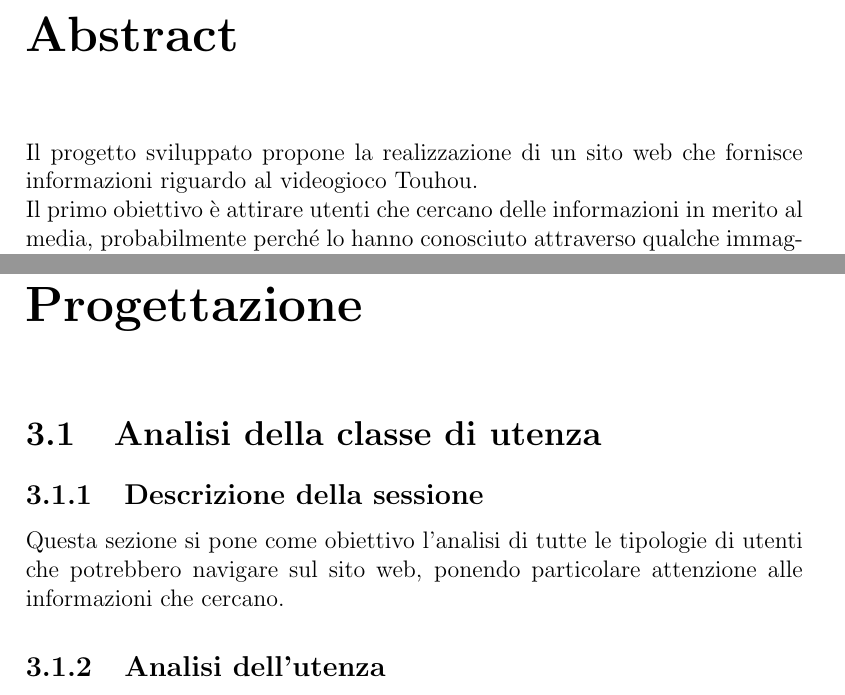
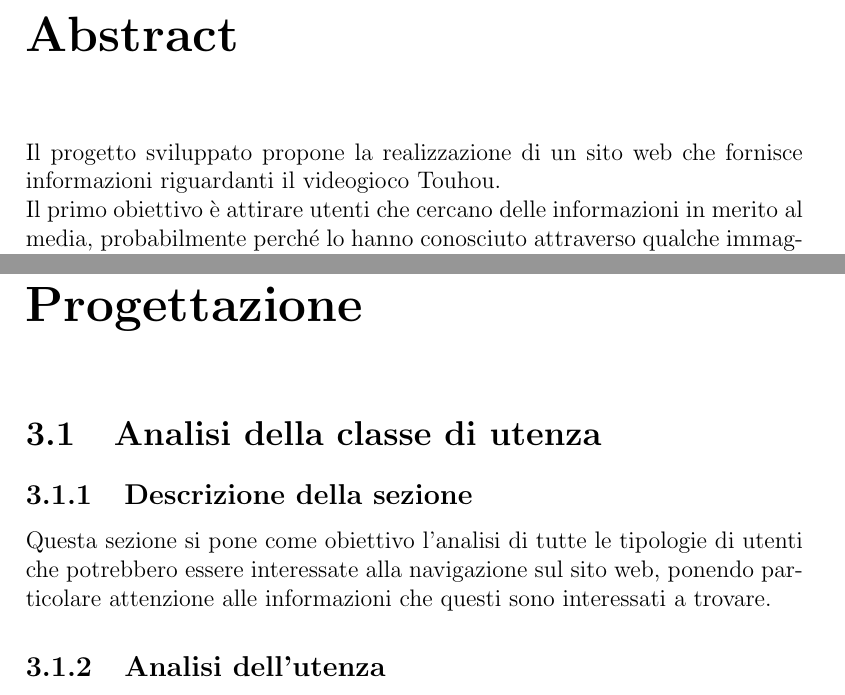
Before and after one commit to M9k/TecWeb-TouhouProject-website, a LaTeX document (Relazione/Relazione.tex): two parts of pages 4 and 6 of 29, joined at a grey line, cut so that both start at the same text. Compiled offline with pdfLaTeX.

Commit message:
piccole correzioni alla relazione

```diff
--- a/Relazione/Relazione.tex
+++ b/Relazione/Relazione.tex
@@ -58,7 +58,7 @@
 	%il sito deve utilizzare link relativi in modo da poter essere facilmente installato anche su server o cartelle diverse (se l'installazione necessita di operazioni particolari queste devono essere indicate chiaramente in relazione).
 
 	\chapter{Abstract}
-	Il progetto sviluppato propone la realizzazione di un sito web che fornisce informazioni riguardo al videogioco Touhou.\\
+	Il progetto sviluppato propone la realizzazione di un sito web che fornisce informazioni riguardanti il videogioco Touhou.\\
 	Il primo obiettivo è attirare utenti che cercano delle informazioni in merito al media, probabilmente perché lo hanno conosciuto attraverso qualche immagine satirica sui social network (come ad esempio Facebook, Reddit e 4chan) o filmati ironici su piattaforme di streaming (come ad esempio YouTube).\\
 	Il secondo obiettivo è di fornire informazioni più approfondite a coloro che hanno già una conoscenza base del videogioco, fornendo notizie di attualità e consentendogli di commentare per poter creare un senso di community.\\
 	Un obiettivo desiderabile è quello di raccogliere abbastanza utenza per permettere la collaborazione con manifestazioni legate ad ambiti giovani per la realizzazione di conferenze ed eventi dedicati al media.\\
@@ -74,8 +74,8 @@
 
 	\section{Analisi della classe di utenza}
 
-		\subsection{Descrizione della sessione}
-		Questa sezione si pone come obiettivo l'analisi di tutte le tipologie di utenti che potrebbero navigare sul sito web, ponendo particolare attenzione alle informazioni che cercano.
+		\subsection{Descrizione della sezione}
+		Questa sezione si pone come obiettivo l'analisi di tutte le tipologie di utenti che potrebbero essere interessate alla navigazione sul sito web, ponendo particolare attenzione alle informazioni che questi sono interessati a trovare.
 		\subsection{Analisi dell'utenza}
 		\subsubsection{Utente che cerca informazioni riguardanti il videogioco}
 		La prima tipologia di utenti del sito sono coloro che conoscono il videogioco Touhou per fama, ma non lo hanno mai giocato. Per consentire loro di avere un'idea immediata sulla tipologia di gioco vengono presentati in home page alcuni screenshot del videogioco.\\
```
Also changed, not shown: Relazione/Relazione.tex (9 more changed lines).
